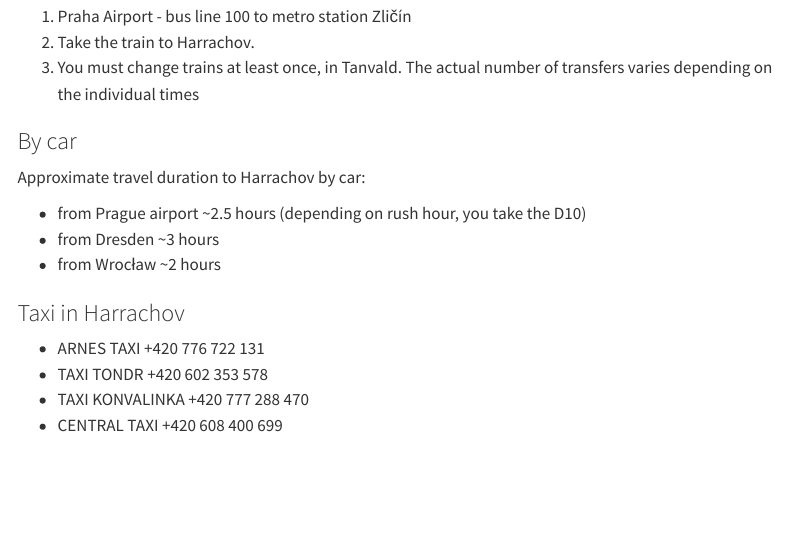
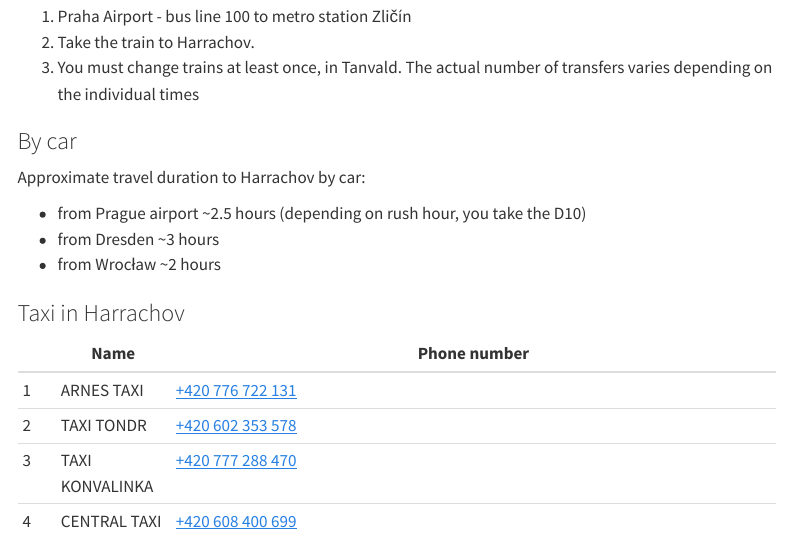
Before and after one commit to tsamsonov/harrachov, a Quarto document (travel.qmd): the page in a window 1100 px wide, from 920 px down. Rendered offline with R 4.5, knitr and Pandoc in place of Quarto, with nearby package versions; menus at the side of the page are left out.

Commit message:
add taxi urls

```diff
--- a/travel.qmd
+++ b/travel.qmd
@@ -32,13 +32,15 @@ Way from the airport:
 
 Approximate travel duration to Harrachov by car:
 
-- from Prague airport \~2.5 hours (depending on rush hour, you take the D10)
-- from Dresden \~3 hours
-- from Wrocław \~2 hours
+-   from Prague airport \~2.5 hours (depending on rush hour, you take the D10)
+-   from Dresden \~3 hours
+-   from Wrocław \~2 hours
 
 ### Taxi in Harrachov
 
-- ARNES TAXI +420 776 722 131
-- TAXI TONDR +420 602 353 578
-- TAXI KONVALINKA +420 777 288 470
-- CENTRAL TAXI +420 608 400 699
+| | Name | Phone number |
+|----|-----------|---------------------------------------------------------|
+| 1 | ARNES TAXI | <a href="tel:+420776722131">+420 776 722 131</a> |
+| 2 | TAXI TONDR | <a href="tel:+420602353578">+420 602 353 578</a> |
+| 3 | TAXI KONVALINKA | <a href="tel:+420777288470">+420 777 288 470</a> |
+| 4 | CENTRAL TAXI | <a href="tel:+420608400699">+420 608 400 699</a> |
```
Also changed, not shown: docs/search.json, travel.qmd (2 more changed lines), 1 other file.
